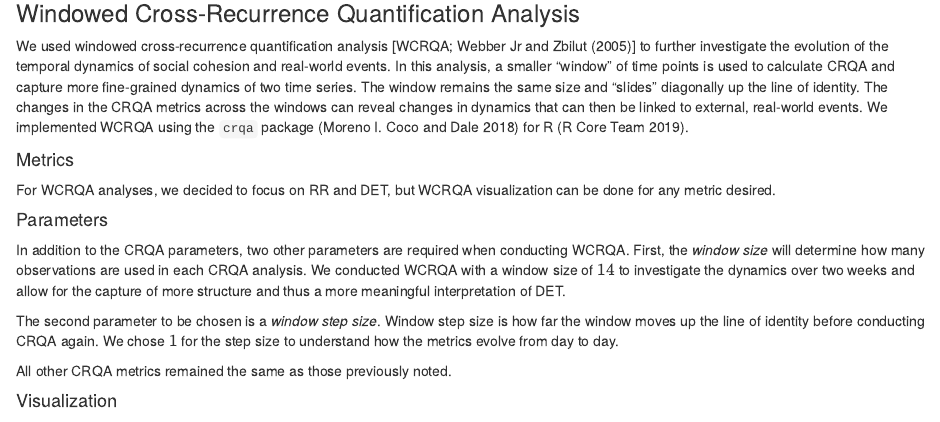
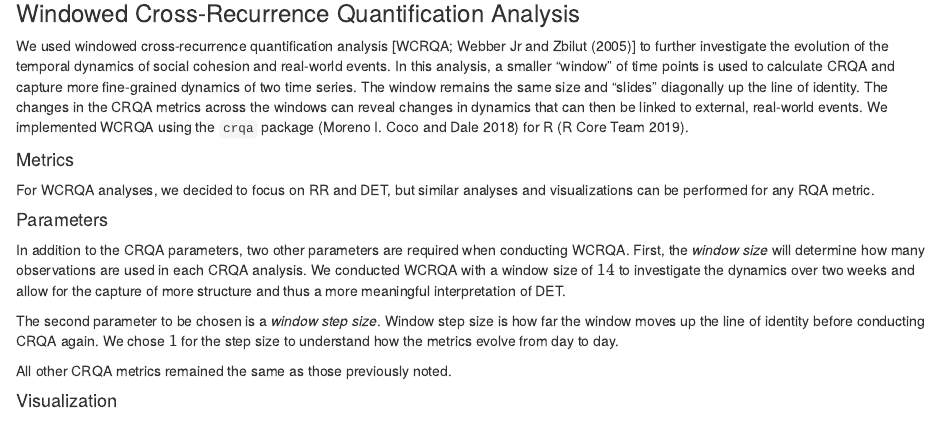
Before and after one commit to mchiovaro/arab-spring, an R Markdown document (manuscript.Rmd): the page in a window 1100 px wide, from 13320 px down. Rendered offline with R 4.5, knitr and Pandoc, with nearby package versions; some code elsewhere in the file could not run offline.

Commit message:
Slight phrasing edit

```diff
--- a/manuscript.Rmd
+++ b/manuscript.Rmd
@@ -984,7 +984,8 @@ real-world events. We implemented WCRQA using the `crqa` package [@R-crqa] for R
 [@R-base].
 
 #### Metrics
-For WCRQA analyses, we decided to focus on RR and DET, but WCRQA visualization can be done for any metric desired.
+For WCRQA analyses, we decided to focus on RR and DET, but similar analyses and
+visualizations can be performed for any RQA metric.
 
 #### Parameters
 In addition to the CRQA parameters, two other parameters are required when
```
